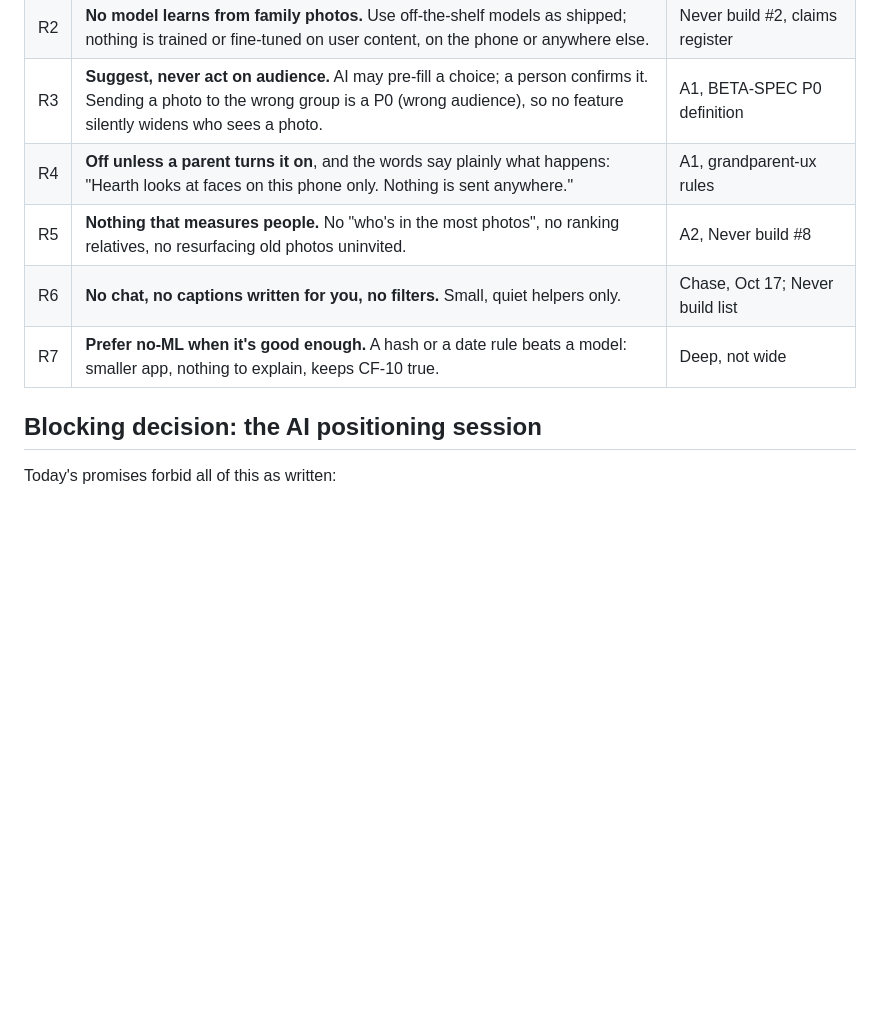
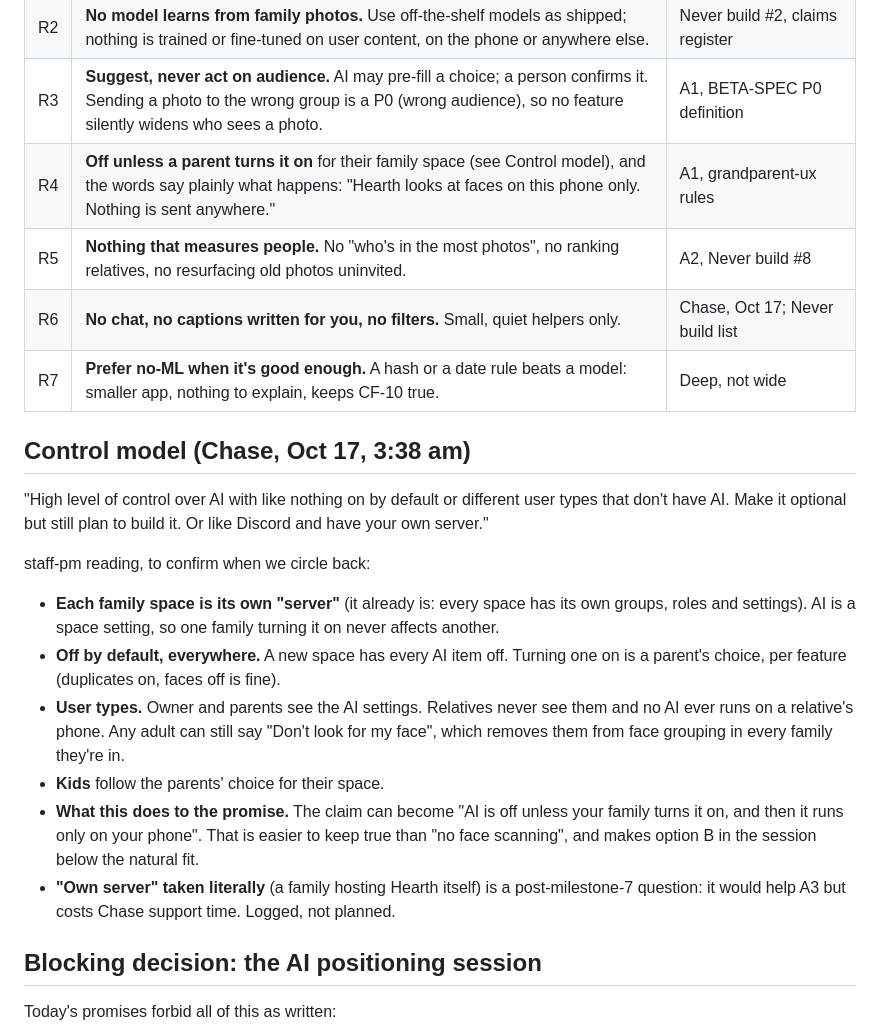
Before and after one commit to holroydchase-afk/Hearth, a Markdown page: docs/product/AI-FEATURES.md, the part around the change. Rendered like a GitHub page; blank space fills up the shorter version.

Commit message:
AI-FEATURES: add Chase's control model (off by default, per space, per role)
Co-Authored-By: Claude Opus 5.5 <noreply@anthropic.com>
Claude-Session: https://claude.ai/code/session_016hXpHMiFaL4yRFApXyNCuK

```diff
--- a/docs/product/AI-FEATURES.md
+++ b/docs/product/AI-FEATURES.md
@@ -13,10 +13,22 @@ These come from the anchors and the "Never build" list, not from taste.
 | R1 | **The photo never leaves the phone for AI.** Any model runs on the device. No cloud vision API, no server-side ML. | Never build #3, A3, CLAUDE.md rule 2 |
 | R2 | **No model learns from family photos.** Use off-the-shelf models as shipped; nothing is trained or fine-tuned on user content, on the phone or anywhere else. | Never build #2, claims register |
 | R3 | **Suggest, never act on audience.** AI may pre-fill a choice; a person confirms it. Sending a photo to the wrong group is a P0 (wrong audience), so no feature silently widens who sees a photo. | A1, BETA-SPEC P0 definition |
-| R4 | **Off unless a parent turns it on**, and the words say plainly what happens: "Hearth looks at faces on this phone only. Nothing is sent anywhere." | A1, grandparent-ux rules |
+| R4 | **Off unless a parent turns it on** for their family space (see Control model), and the words say plainly what happens: "Hearth looks at faces on this phone only. Nothing is sent anywhere." | A1, grandparent-ux rules |
 | R5 | **Nothing that measures people.** No "who's in the most photos", no ranking relatives, no resurfacing old photos uninvited. | A2, Never build #8 |
 | R6 | **No chat, no captions written for you, no filters.** Small, quiet helpers only. | Chase, Oct 17; Never build list |
 | R7 | **Prefer no-ML when it's good enough.** A hash or a date rule beats a model: smaller app, nothing to explain, keeps CF-10 true. | Deep, not wide |
+
+## Control model (Chase, Oct 17, 3:38 am)
+
+"High level of control over AI with like nothing on by default or different user types that don't have AI. Make it optional but still plan to build it. Or like Discord and have your own server."
+
+staff-pm reading, to confirm when we circle back:
+- **Each family space is its own "server"** (it already is: every space has its own groups, roles and settings). AI is a space setting, so one family turning it on never affects another.
+- **Off by default, everywhere.** A new space has every AI item off. Turning one on is a parent's choice, per feature (duplicates on, faces off is fine).
+- **User types.** Owner and parents see the AI settings. Relatives never see them and no AI ever runs on a relative's phone. Any adult can still say "Don't look for my face", which removes them from face grouping in every family they're in.
+- **Kids** follow the parents' choice for their space.
+- **What this does to the promise.** The claim can become "AI is off unless your family turns it on, and then it runs only on your phone". That is easier to keep true than "no face scanning", and makes option B in the session below the natural fit.
+- **"Own server" taken literally** (a family hosting Hearth itself) is a post-milestone-7 question: it would help A3 but costs Chase support time. Logged, not planned.
 
 ## Blocking decision: the AI positioning session
 
```
